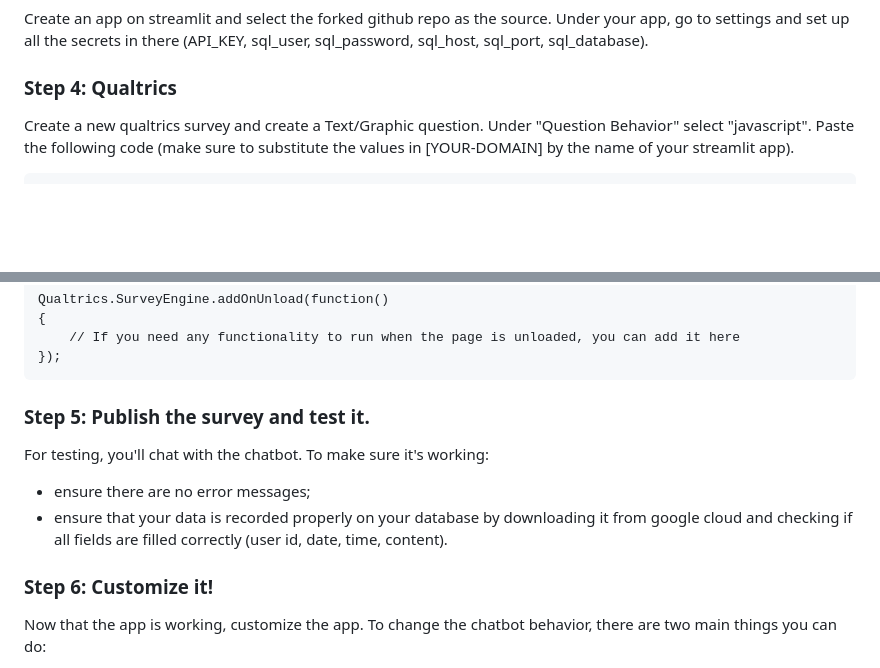
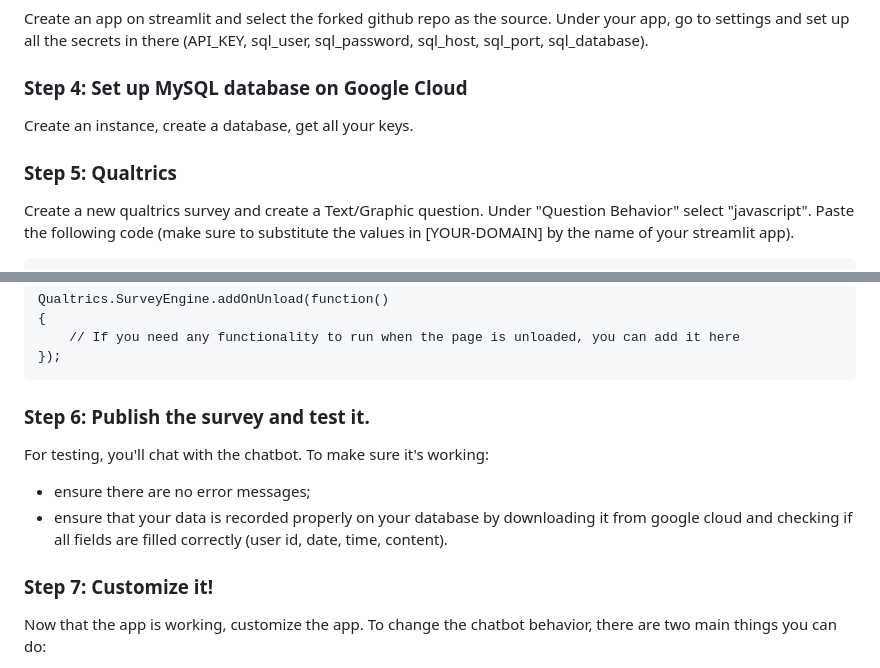
Before and after one commit to lilypeng2002/customizable_chatbot, a Markdown page: README.md, 2 parts joined by grey strips. Drawn GitHub-style; blank space fills up the shorter version.

````diff
--- a/README.md
+++ b/README.md
@@ -34,7 +34,10 @@ Figure out your OpenAI API key and the credentials for the google cloud SQL db.
 Create an app on streamlit and select the forked github repo as the source.
 Under your app, go to settings and set up all the secrets in there (API_KEY, sql_user, sql_password, sql_host, sql_port, sql_database).
 
-### Step 4: Qualtrics
+### Step 4: Set up MySQL database on Google Cloud
+Create an instance, create a database, get all your keys.
+
+### Step 5: Qualtrics
 Create a new qualtrics survey and create a Text/Graphic question.
 Under "Question Behavior" select "javascript".
 Paste the following code (make sure to substitute the values in [YOUR-DOMAIN] by the name of your streamlit app).
@@ -74,12 +77,12 @@ Qualtrics.SurveyEngine.addOnUnload(function()
 });
 ```
 
-### Step 5: Publish the survey and test it.
+### Step 6: Publish the survey and test it.
 For testing, you'll chat with the chatbot. To make sure it's working:
 - ensure there are no error messages;
 - ensure that your data is recorded properly on your database by downloading it from google cloud and checking if all fields are filled correctly (user id, date, time, content).
 
-### Step 6: Customize it!
+### Step 7: Customize it!
 Now that the app is working, customize the app. To change the chatbot behavior, there are two main things you can do:
 1) change the message on "start_message", where we tell the system how to behave.
 2) Changing and adding arguments to the "openai.ChatCompletion.create". There are many thing you can change (max number of tokens used, you can penalize certain words to decrease their frequency, change system temperature, etc.). You can check how to do it in https://platform.openai.com/docs/guides/gpt
````
